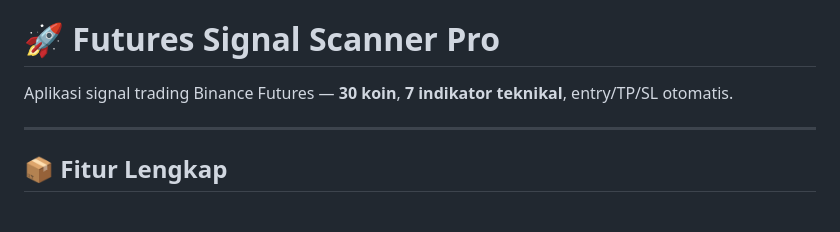
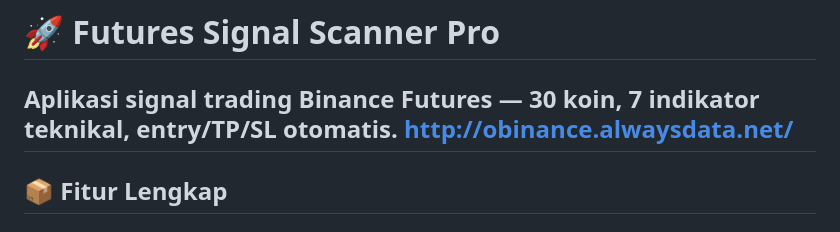
Before and after one commit to robbyf9/FuturesSignalApp, a Markdown page: README.md, the part around the change. Rendered like a GitHub page.

Commit message:
Update README with project URL
Add project URL for Futures Signal Scanner Pro

```diff
--- a/README.md
+++ b/README.md
@@ -1,6 +1,6 @@
 # 🚀 Futures Signal Scanner Pro
 Aplikasi signal trading Binance Futures — **30 koin**, **7 indikator teknikal**, entry/TP/SL otomatis.
-
+http://obinance.alwaysdata.net/
 ---
 
 ## 📦 Fitur Lengkap
```
